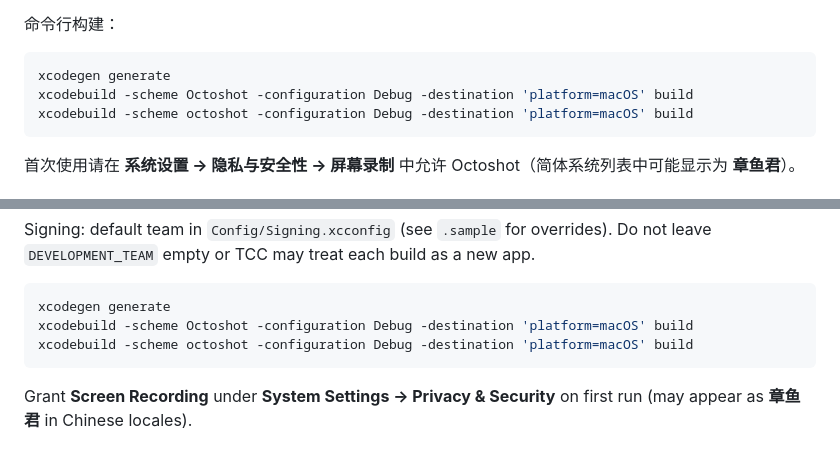
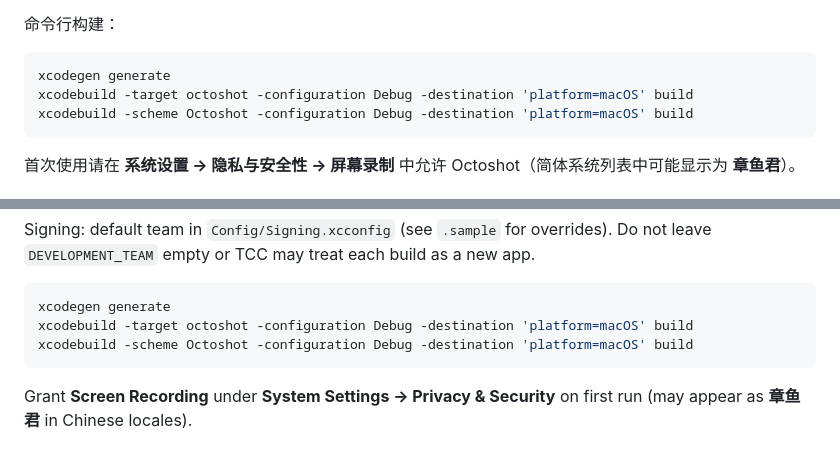
Before and after one commit to neardws/MacShot, a Markdown page: README.md, 2 parts joined by grey strips. Drawn GitHub-style.

Commit message:
README: document xcodebuild -target octoshot before app scheme
Co-authored-by: Near <xc.xu@uestc.edu.cn>

````diff
--- a/README.md
+++ b/README.md
@@ -74,8 +74,8 @@ open Octoshot.xcodeproj
 
 ```bash
 xcodegen generate
+xcodebuild -target octoshot -configuration Debug -destination 'platform=macOS' build
 xcodebuild -scheme Octoshot -configuration Debug -destination 'platform=macOS' build
-xcodebuild -scheme octoshot -configuration Debug -destination 'platform=macOS' build
 ```
 
 首次使用请在 **系统设置 → 隐私与安全性 → 屏幕录制** 中允许 Octoshot（简体系统列表中可能显示为 **章鱼君**）。
@@ -177,8 +177,8 @@ Signing: default team in `Config/Signing.xcconfig` (see `.sample` for overrides)
 
 ```bash
 xcodegen generate
+xcodebuild -target octoshot -configuration Debug -destination 'platform=macOS' build
 xcodebuild -scheme Octoshot -configuration Debug -destination 'platform=macOS' build
-xcodebuild -scheme octoshot -configuration Debug -destination 'platform=macOS' build
 ```
 
 Grant **Screen Recording** under **System Settings → Privacy & Security** on first run (may appear as **章鱼君** in Chinese locales).
````
